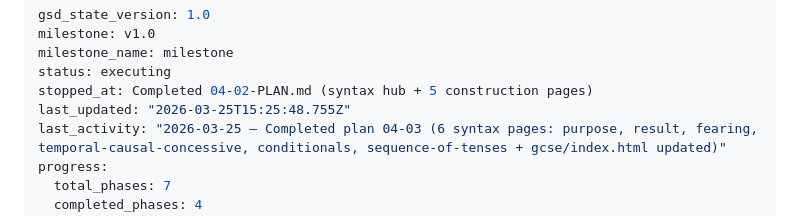
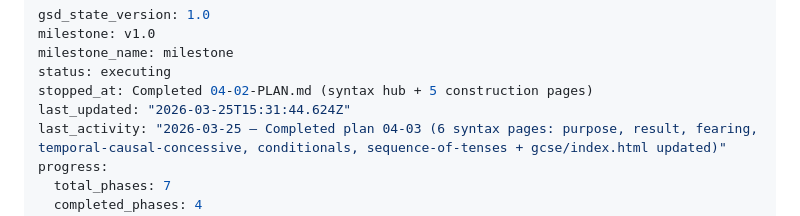
Before and after one commit to joshlamb9-tech/caerus-latin, a Markdown page: .planning/STATE.md, the part around the change. Drawn GitHub-style.

Commit message:
docs(phase-04): complete phase execution

```diff
--- a/.planning/STATE.md
+++ b/.planning/STATE.md
@@ -4,7 +4,7 @@ milestone: v1.0
 milestone_name: milestone
 status: executing
 stopped_at: Completed 04-02-PLAN.md (syntax hub + 5 construction pages)
-last_updated: "2026-03-25T15:25:48.755Z"
+last_updated: "2026-03-25T15:31:44.624Z"
 last_activity: "2026-03-25 — Completed plan 04-03 (6 syntax pages: purpose, result, fearing, temporal-causal-concessive, conditionals, sequence-of-tenses + gcse/index.html updated)"
 progress:
   total_phases: 7
```
Also changed, not shown: 1 other file.
